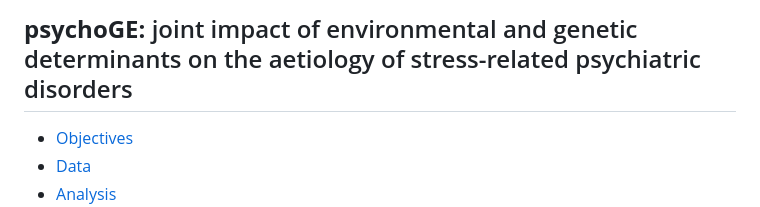
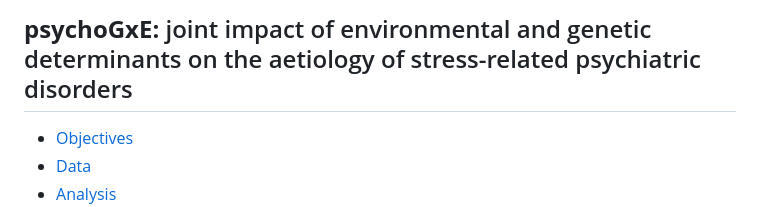
Before and after one commit to ahryho/psychoGxE, a Markdown page: README.md, the part around the change printed below. GitHub-like rendering.

```diff
--- a/README.md
+++ b/README.md
@@ -1,4 +1,4 @@
-## **psychoGE:** joint impact of environmental and genetic determinants on the aetiology of stress-related psychiatric disorders
+## **psychoGxE:** joint impact of environmental and genetic determinants on the aetiology of stress-related psychiatric disorders
 
 - [Objectives](#objectives)
 - [Data](#data)
```
Also changed, not shown: other parts of README.md (+10 -10 lines).
